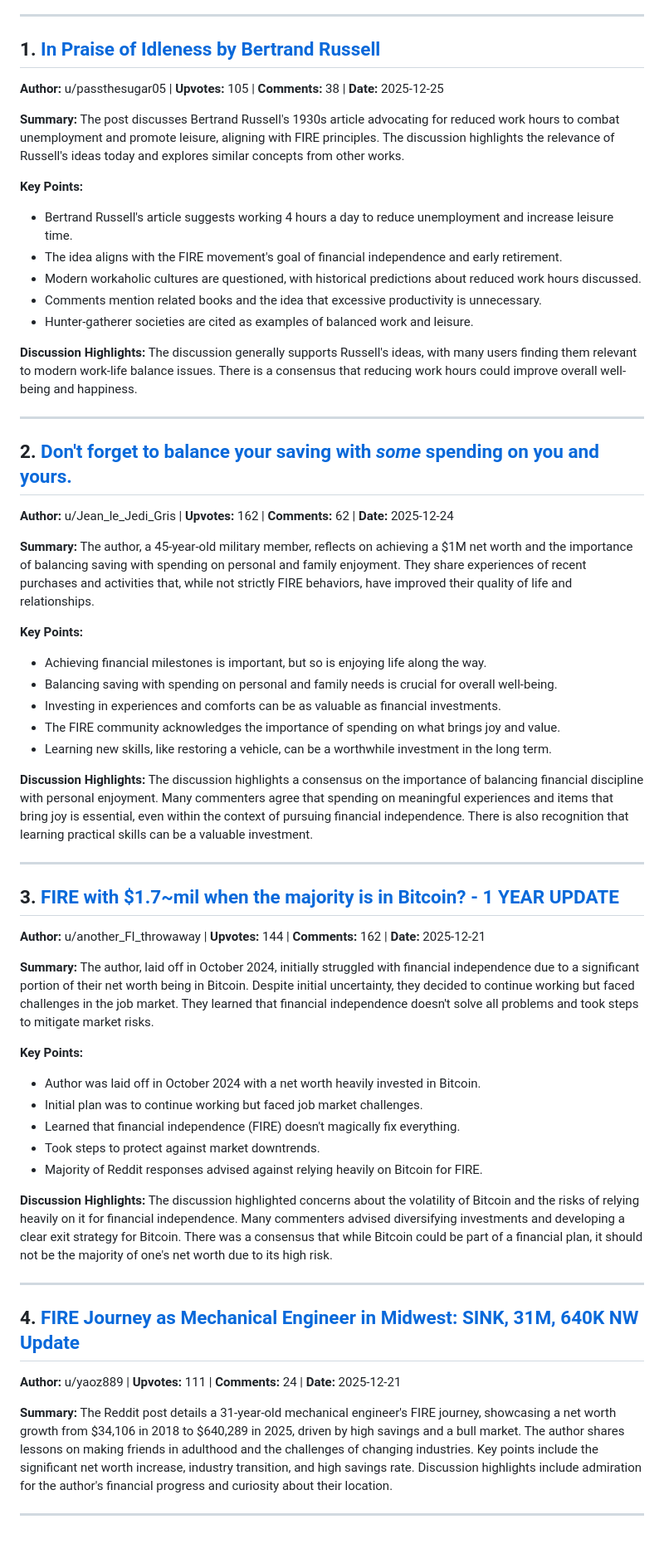
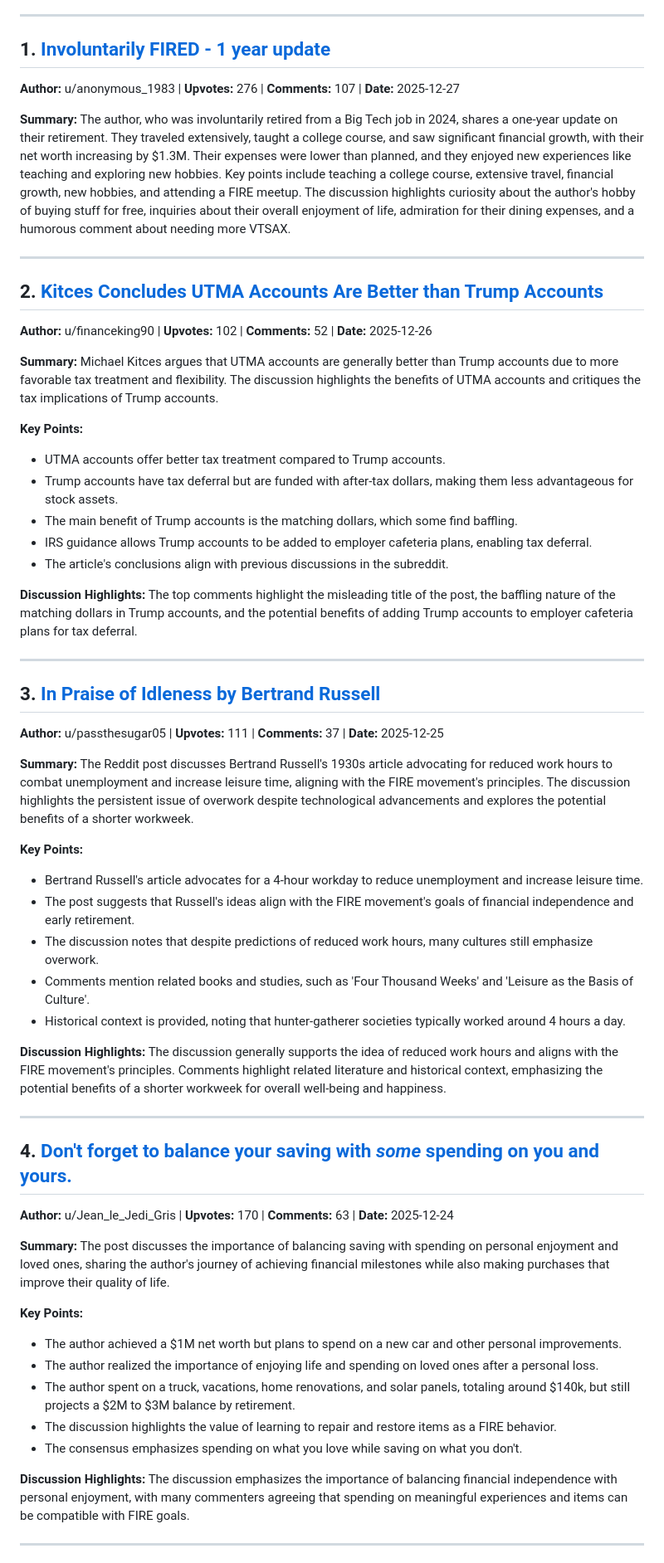
Before and after one commit to PXMYH/reddit-digest, a Markdown page: digest/financialindependence-week.md, the part around one of its changes. Shown at 83% size. Drawn GitHub-style.

Commit message:
chore: migrate digest financialindependence-week.md (2025-12-28)

```diff
--- a/digest/financialindependence-week.md
+++ b/digest/financialindependence-week.md
@@ -6,61 +6,61 @@
 
 ---
 
-## 1. [In Praise of Idleness by Bertrand Russell](https://reddit.com/r/financialindependence/comments/1pvw3a2/in_praise_of_idleness_by_bertrand_russell/)
+## 1. [Involuntarily FIRED - 1 year update](https://reddit.com/r/financialindependence/comments/1pxeahn/involuntarily_fired_1_year_update/)
 
-**Author:** u/passthesugar05 | **Upvotes:** 105 | **Comments:** 38 | **Date:** 2025-12-25
+**Author:** u/anonymous_1983 | **Upvotes:** 276 | **Comments:** 107 | **Date:** 2025-12-27
 
-**Summary:** The post discusses Bertrand Russell's 1930s article advocating for reduced work hours to combat unemployment and promote leisure, aligning with FIRE principles. The discussion highlights the relevance of Russell's ideas today and explores similar concepts from other works.
-
-**Key Points:**
-- Bertrand Russell's article suggests working 4 hours a day to reduce unemployment and increase leisure time.
-- The idea aligns with the FIRE movement's goal of financial independence and early retirement.
-- Modern workaholic cultures are questioned, with historical predictions about reduced work hours discussed.
-- Comments mention related books and the idea that excessive productivity is unnecessary.
-- Hunter-gatherer societies are cited as examples of balanced work and leisure.
-
-**Discussion Highlights:** The discussion generally supports Russell's ideas, with many users finding them relevant to modern work-life balance issues. There is a consensus that reducing work hours could improve overall well-being and happiness.
+**Summary:** The author, who was involuntarily retired from a Big Tech job in 2024, shares a one-year update on their retirement. They traveled extensively, taught a college course, and saw significant financial growth, with their net worth increasing by $1.3M. Their expenses were lower than planned, and they enjoyed new experiences like teaching and exploring new hobbies. Key points include teaching a college course, extensive travel, financial growth, new hobbies, and attending a FIRE meetup. The discussion highlights curiosity about the author's hobby of buying stuff for free, inquiries about their overall enjoyment of life, admiration for their dining expenses, and a humorous comment about needing more VTSAX.
 
 ---
 
-## 2. [Don't forget to balance your saving with *some* spending on you and yours.](https://reddit.com/r/financialindependence/comments/1punb3u/dont_forget_to_balance_your_saving_with_some/)
+## 2. [Kitces Concludes UTMA Accounts Are Better than Trump Accounts](https://reddit.com/r/financialindependence/comments/1pwh9yi/kitces_concludes_utma_accounts_are_better_than/)
 
-**Author:** u/Jean_le_Jedi_Gris | **Upvotes:** 162 | **Comments:** 62 | **Date:** 2025-12-24
+**Author:** u/financeking90 | **Upvotes:** 102 | **Comments:** 52 | **Date:** 2025-12-26
 
-**Summary:** The author, a 45-year-old military member, reflects on achieving a $1M net worth and the importance of balancing saving with spending on personal and family enjoyment. They share experiences of recent purchases and activities that, while not strictly FIRE behaviors, have improved their quality of life and relationships.
+**Summary:** Michael Kitces argues that UTMA accounts are generally better than Trump accounts due to more favorable tax treatment and flexibility. The discussion highlights the benefits of UTMA accounts and critiques the tax implications of Trump accounts.
 
 **Key Points:**
-- Achieving financial milestones is important, but so is enjoying life along the way.
-- Balancing saving with spending on personal and family needs is crucial for overall well-being.
-- Investing in experiences and comforts can be as valuable as financial investments.
-- The FIRE community acknowledges the importance of spending on what brings joy and value.
-- Learning new skills, like restoring a vehicle, can be a worthwhile investment in the long term.
+- UTMA accounts offer better tax treatment compared to Trump accounts.
+- Trump accounts have tax deferral but are funded with after-tax dollars, making them less advantageous for stock assets.
+- The main benefit of Trump accounts is the matching dollars, which some find baffling.
+- IRS guidance allows Trump accounts to be added to employer cafeteria plans, enabling tax deferral.
+- The article's conclusions align with previous discussions in the subreddit.
 
-**Discussion Highlights:** The discussion highlights a consensus on the importance of balancing financial discipline with personal enjoyment. Many commenters agree that spending on meaningful experiences and items that bring joy is essential, even within the context of pursuing financial independence. There is also recognition that learning practical skills can be a valuable investment.
+**Discussion Highlights:** The top comments highlight the misleading title of the post, the baffling nature of the matching dollars in Trump accounts, and the potential benefits of adding Trump accounts to employer cafeteria plans for tax deferral.
 
 ---
 
-## 3. [FIRE with $1.7~mil when the majority is in Bitcoin? - 1 YEAR UPDATE](https://reddit.com/r/financialindependence/comments/1psp9j2/fire_with_17mil_when_the_majority_is_in_bitcoin_1/)
+## 3. [In Praise of Idleness by Bertrand Russell](https://reddit.com/r/financialindependence/comments/1pvw3a2/in_praise_of_idleness_by_bertrand_russell/)
 
-**Author:** u/another_FI_throwaway | **Upvotes:** 144 | **Comments:** 162 | **Date:** 2025-12-21
+**Author:** u/passthesugar05 | **Upvotes:** 111 | **Comments:** 37 | **Date:** 2025-12-25
 
-**Summary:** The author, laid off in October 2024, initially struggled with financial independence due to a significant portion of their net worth being in Bitcoin. Despite initial uncertainty, they decided to continue working but faced challenges in the job market. They learned that financial independence doesn't solve all problems and took steps to mitigate market risks.
+**Summary:** The Reddit post discusses Bertrand Russell's 1930s article advocating for reduced work hours to combat unemployment and increase leisure time, aligning with the FIRE movement's principles. The discussion highlights the persistent issue of overwork despite technological advancements and explores the potential benefits of a shorter workweek.
 
 **Key Points:**
-- Author was laid off in October 2024 with a net worth heavily invested in Bitcoin.
-- Initial plan was to continue working but faced job market challenges.
-- Learned that financial independence (FIRE) doesn't magically fix everything.
-- Took steps to protect against market downtrends.
-- Majority of Reddit responses advised against relying heavily on Bitcoin for FIRE.
+- Bertrand Russell's article advocates for a 4-hour workday to reduce unemployment and increase leisure time.
+- The post suggests that Russell's ideas align with the FIRE movement's goals of financial independence and early retirement.
+- The discussion notes that despite predictions of reduced work hours, many cultures still emphasize overwork.
+- Comments mention related books and studies, such as 'Four Thousand Weeks' and 'Leisure as the Basis of Culture'.
+- Historical context is provided, noting that hunter-gatherer societies typically worked around 4 hours a day.
 
-**Discussion Highlights:** The discussion highlighted concerns about the volatility of Bitcoin and the risks of relying heavily on it for financial independence. Many commenters advised diversifying investments and developing a clear exit strategy for Bitcoin. There was a consensus that while Bitcoin could be part of a financial plan, it should not be the majority of one's net worth due to its high risk.
+**Discussion Highlights:** The discussion generally supports the idea of reduced work hours and aligns with the FIRE movement's principles. Comments highlight related literature and historical context, emphasizing the potential benefits of a shorter workweek for overall well-being and happiness.
 
 ---
 
-## 4. [FIRE Journey as Mechanical Engineer in Midwest: SINK, 31M, 640K NW Update](https://reddit.com/r/financialindependence/comments/1psgh9z/fire_journey_as_mechanical_engineer_in_midwest/)
+## 4. [Don't forget to balance your saving with *some* spending on you and yours.](https://reddit.com/r/financialindependence/comments/1punb3u/dont_forget_to_balance_your_saving_with_some/)
 
-**Author:** u/yaoz889 | **Upvotes:** 111 | **Comments:** 24 | **Date:** 2025-12-21
+**Author:** u/Jean_le_Jedi_Gris | **Upvotes:** 170 | **Comments:** 63 | **Date:** 2025-12-24
 
-**Summary:** The Reddit post details a 31-year-old mechanical engineer's FIRE journey, showcasing a net worth growth from $34,106 in 2018 to $640,289 in 2025, driven by high savings and a bull market. The author shares lessons on making friends in adulthood and the challenges of changing industries. Key points include the significant net worth increase, industry transition, and high savings rate. Discussion highlights include admiration for the author's financial progress and curiosity about their location.
+**Summary:** The post discusses the importance of balancing saving with spending on personal enjoyment and loved ones, sharing the author's journey of achieving financial milestones while also making purchases that improve their quality of life.
+
+**Key Points:**
+- The author achieved a $1M net worth but plans to spend on a new car and other personal improvements.
+- The author realized the importance of enjoying life and spending on loved ones after a personal loss.
+- The author spent on a truck, vacations, home renovations, and solar panels, totaling around $140k, but still projects a $2M to $3M balance by retirement.
+- The discussion highlights the value of learning to repair and restore items as a FIRE behavior.
+- The consensus emphasizes spending on what you love while saving on what you don't.
+
+**Discussion Highlights:** The discussion emphasizes the importance of balancing financial independence with personal enjoyment, with many commenters agreeing that spending on meaningful experiences and items can be compatible with FIRE goals.
 
 ---
```
Also changed, not shown: other parts of digest/financialindependence-week.md (+3 -20 lines).
